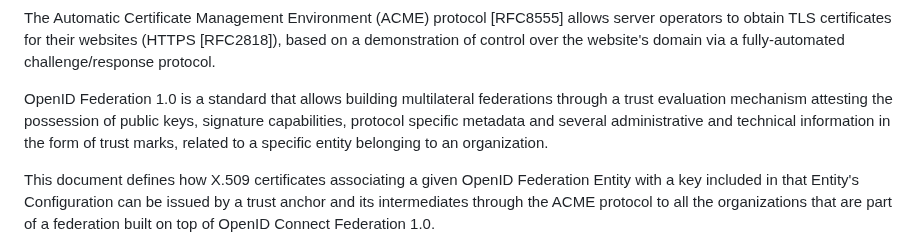
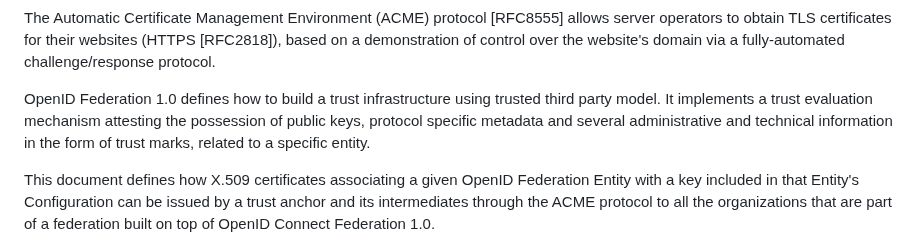
Before and after one commit to peppelinux/draft-demarco-acme-openid-federation, a Markdown page: draft-demarco-acme-openid-federation.md, the part around the change. GitHub-like rendering.

Commit message:
Apply suggestions from code review

```diff
--- a/draft-demarco-acme-openid-federation.md
+++ b/draft-demarco-acme-openid-federation.md
@@ -65,11 +65,11 @@ allows server operators to obtain TLS certificates for their websites (HTTPS
 [RFC2818]), based on a demonstration of control over the website's domain via a
 fully-automated challenge/response protocol.
 
-OpenID Federation 1.0 is a standard that allows building
-multilateral federations through a trust evaluation mechanism attesting the
-possession of public keys, signature capabilities, protocol specific metadata
+OpenID Federation 1.0 defines how to build a trust infrastructure using trusted third party model.
+It implements a trust evaluation mechanism attesting the
+possession of public keys, protocol specific metadata
 and several administrative and technical information in the form of trust marks,
-related to a specific entity belonging to an organization.
+related to a specific entity.
 
 This document defines how X.509 certificates associating a given OpenID Federation Entity
 with a key included in that Entity's Configuration can be issued by a trust
```
